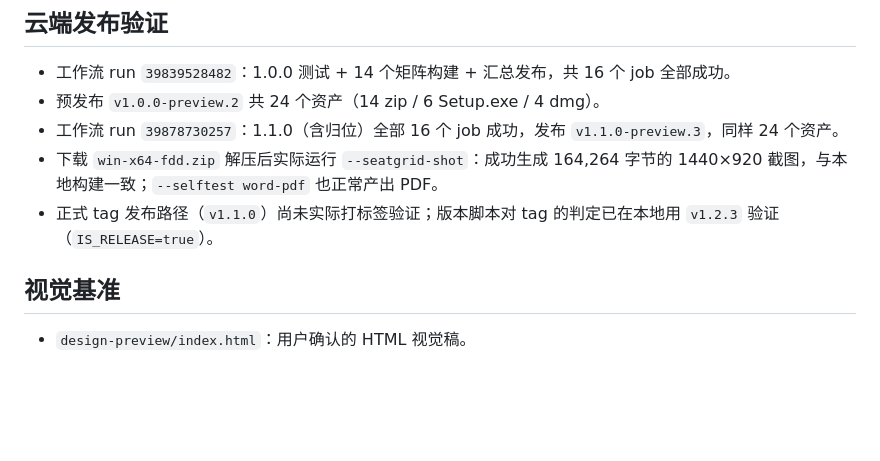
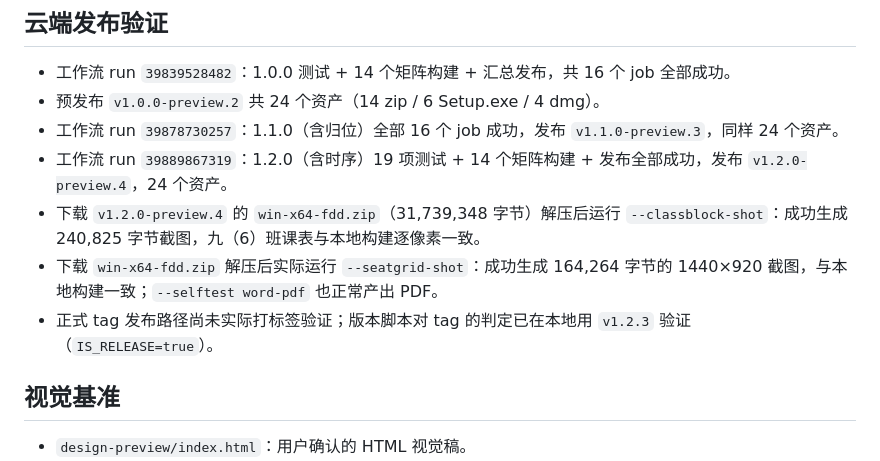
Before and after one commit to Evan0148/TeachCraft, a Markdown page: .memory/07-验证与测试资产.md, the part around the change. GitHub-like rendering; blank space fills up the shorter version.

Commit message:
docs(memory): 记录 v1.2.0-preview.4 时序发布与云端验证
同步云端发布结果：run 39889867319 全绿，24 个资产；下载 win-x64-fdd
实跑 --classblock-shot，九（6）班课表与本地构建一致。

Co-Authored-By: Claude Sonnet 4.6 noreply@anthropic.com>

```diff
--- a/.memory/07-验证与测试资产.md
+++ b/.memory/07-验证与测试资产.md
@@ -94,8 +94,10 @@ TeachCraft.exe --selftest <tool-id> <in> <out> <png>  # 跳过对话框跑完整
 - 工作流 run `39839528482`：1.0.0 测试 + 14 个矩阵构建 + 汇总发布，共 16 个 job 全部成功。
 - 预发布 `v1.0.0-preview.2` 共 24 个资产（14 zip / 6 Setup.exe / 4 dmg）。
 - 工作流 run `39878730257`：1.1.0（含归位）全部 16 个 job 成功，发布 `v1.1.0-preview.3`，同样 24 个资产。
+- 工作流 run `39889867319`：1.2.0（含时序）19 项测试 + 14 个矩阵构建 + 发布全部成功，发布 `v1.2.0-preview.4`，24 个资产。
+- 下载 `v1.2.0-preview.4` 的 `win-x64-fdd.zip`（31,739,348 字节）解压后运行 `--classblock-shot`：成功生成 240,825 字节截图，九（6）班课表与本地构建逐像素一致。
 - 下载 `win-x64-fdd.zip` 解压后实际运行 `--seatgrid-shot`：成功生成 164,264 字节的 1440×920 截图，与本地构建一致；`--selftest word-pdf` 也正常产出 PDF。
-- 正式 tag 发布路径（`v1.1.0`）尚未实际打标签验证；版本脚本对 tag 的判定已在本地用 `v1.2.3` 验证（`IS_RELEASE=true`）。
+- 正式 tag 发布路径尚未实际打标签验证；版本脚本对 tag 的判定已在本地用 `v1.2.3` 验证（`IS_RELEASE=true`）。
 
 ## 视觉基准
 
```
Also changed, not shown: .memory/05-构建发布与版本号.md (+4 -2 lines).
